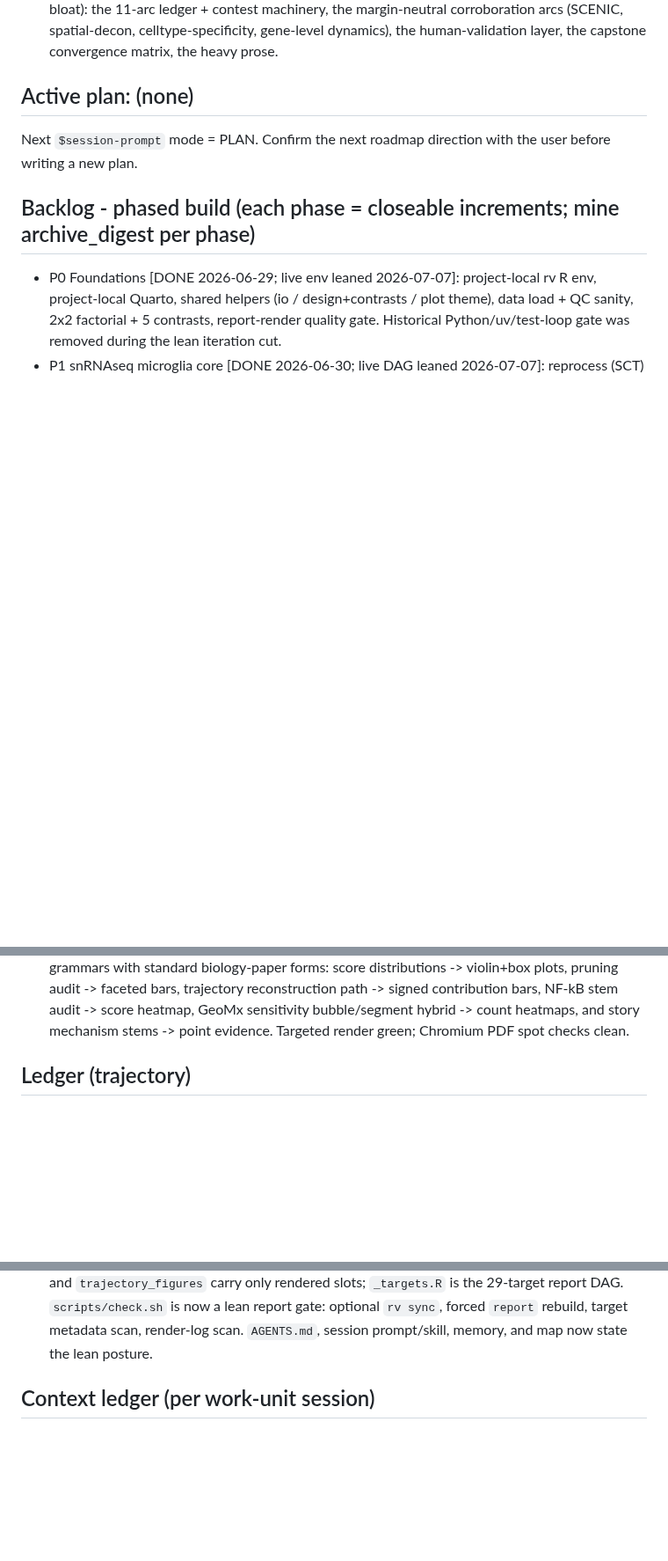
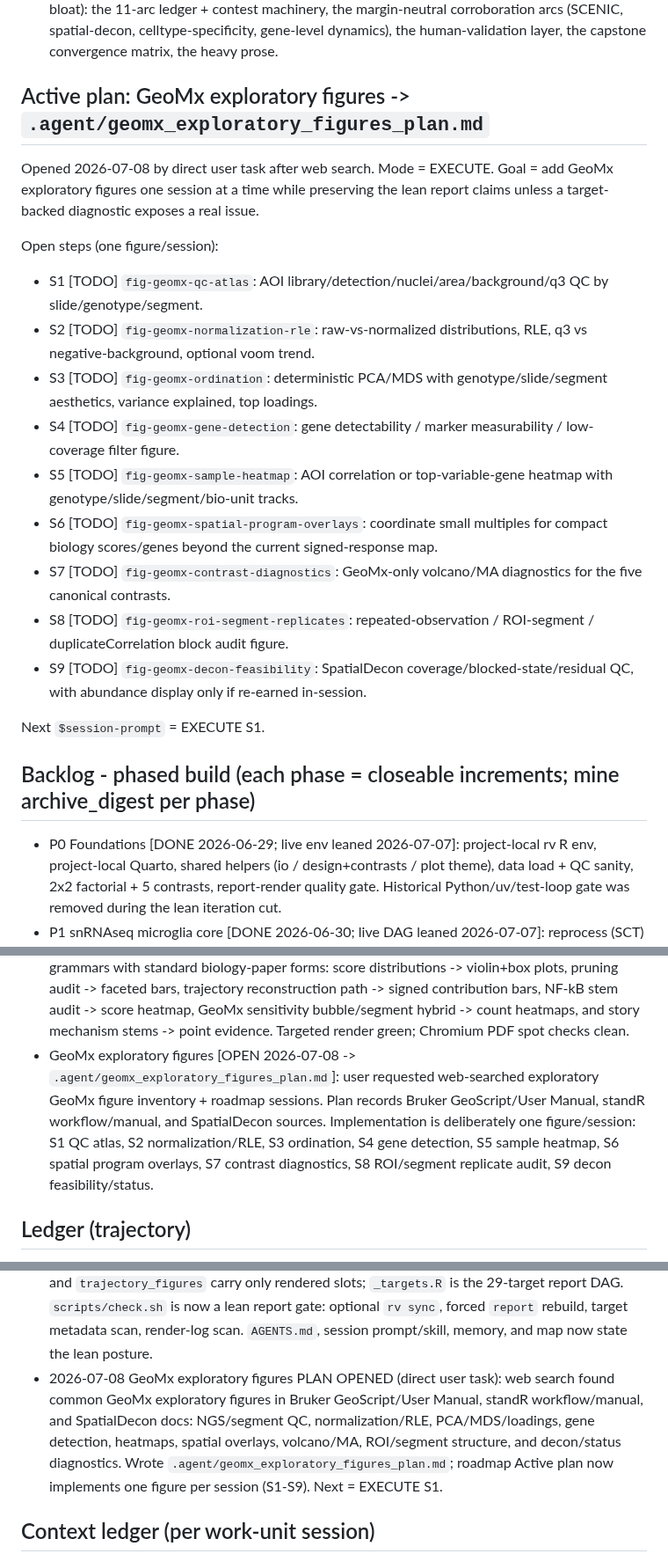
Before and after one commit to eturkes/tau-mutant-integration-ng, a Markdown page: .agent/roadmap.md, 3 parts joined by grey strips. Shown at 88% size. Drawn GitHub-style; blank space fills up the shorter version.

Commit message:
roadmap (geomx figures): plan exploratory sessions

```diff
--- a/.agent/roadmap.md
+++ b/.agent/roadmap.md
@@ -41,9 +41,32 @@ Streamlined OUT (v1 bloat): the 11-arc ledger + contest machinery, the margin-ne
 corroboration arcs (SCENIC, spatial-decon, celltype-specificity, gene-level dynamics),
 the human-validation layer, the capstone convergence matrix, the heavy prose.
 
-## Active plan: (none)
-Next `$session-prompt` mode = PLAN. Confirm the next roadmap direction with the
-user before writing a new plan.
+## Active plan: GeoMx exploratory figures -> `.agent/geomx_exploratory_figures_plan.md`
+Opened 2026-07-08 by direct user task after web search. Mode = EXECUTE. Goal =
+add GeoMx exploratory figures one session at a time while preserving the lean report
+claims unless a target-backed diagnostic exposes a real issue.
+
+Open steps (one figure/session):
+- S1 [TODO] `fig-geomx-qc-atlas`: AOI library/detection/nuclei/area/background/q3 QC by
+  slide/genotype/segment.
+- S2 [TODO] `fig-geomx-normalization-rle`: raw-vs-normalized distributions, RLE, q3 vs
+  negative-background, optional voom trend.
+- S3 [TODO] `fig-geomx-ordination`: deterministic PCA/MDS with genotype/slide/segment
+  aesthetics, variance explained, top loadings.
+- S4 [TODO] `fig-geomx-gene-detection`: gene detectability / marker measurability /
+  low-coverage filter figure.
+- S5 [TODO] `fig-geomx-sample-heatmap`: AOI correlation or top-variable-gene heatmap with
+  genotype/slide/segment/bio-unit tracks.
+- S6 [TODO] `fig-geomx-spatial-program-overlays`: coordinate small multiples for compact
+  biology scores/genes beyond the current signed-response map.
+- S7 [TODO] `fig-geomx-contrast-diagnostics`: GeoMx-only volcano/MA diagnostics for the
+  five canonical contrasts.
+- S8 [TODO] `fig-geomx-roi-segment-replicates`: repeated-observation / ROI-segment /
+  duplicateCorrelation block audit figure.
+- S9 [TODO] `fig-geomx-decon-feasibility`: SpatialDecon coverage/blocked-state/residual QC,
+  with abundance display only if re-earned in-session.
+
+Next `$session-prompt` = EXECUTE S1.
 
 ## Backlog - phased build (each phase = closeable increments; mine archive_digest per phase)
 - P0 Foundations [DONE 2026-06-29; live env leaned 2026-07-07]: project-local rv R env,
@@ -187,6 +210,12 @@ user before writing a new plan.
   NF-kB stem audit -> score heatmap, GeoMx sensitivity bubble/segment hybrid ->
   count heatmaps, and story mechanism stems -> point evidence. Targeted render
   green; Chromium PDF spot checks clean.
+- GeoMx exploratory figures [OPEN 2026-07-08 -> `.agent/geomx_exploratory_figures_plan.md`]:
+  user requested web-searched exploratory GeoMx figure inventory + roadmap sessions. Plan
+  records Bruker GeoScript/User Manual, standR workflow/manual, and SpatialDecon sources.
+  Implementation is deliberately one figure/session: S1 QC atlas, S2 normalization/RLE,
+  S3 ordination, S4 gene detection, S5 sample heatmap, S6 spatial program overlays,
+  S7 contrast diagnostics, S8 ROI/segment replicate audit, S9 decon feasibility/status.
 
 ## Ledger (trajectory)
 - 2026-06-29 archived v1 -> branch `archive`; opened fresh orphan `main`; reset
@@ -944,6 +973,12 @@ user before writing a new plan.
   and `trajectory_figures` carry only rendered slots; `_targets.R` is the 29-target report DAG. `scripts/check.sh`
   is now a lean report gate: optional `rv sync`, forced `report` rebuild, target metadata scan, render-log scan.
   `AGENTS.md`, session prompt/skill, memory, and map now state the lean posture.
+- 2026-07-08 GeoMx exploratory figures PLAN OPENED (direct user task): web search
+  found common GeoMx exploratory figures in Bruker GeoScript/User Manual, standR workflow/manual, and
+  SpatialDecon docs: NGS/segment QC, normalization/RLE, PCA/MDS/loadings, gene detection,
+  heatmaps, spatial overlays, volcano/MA, ROI/segment structure, and decon/status diagnostics.
+  Wrote `.agent/geomx_exploratory_figures_plan.md`; roadmap Active plan now implements one figure
+  per session (S1-S9). Next = EXECUTE S1.
 
 ## Context ledger (per work-unit session)
 Retro-recorded from session transcripts (this metric was meant to be logged per unit at the time, but
```
Also changed, not shown: .agent/geomx_exploratory_figures_plan.md (added, +142 -0 lines).
